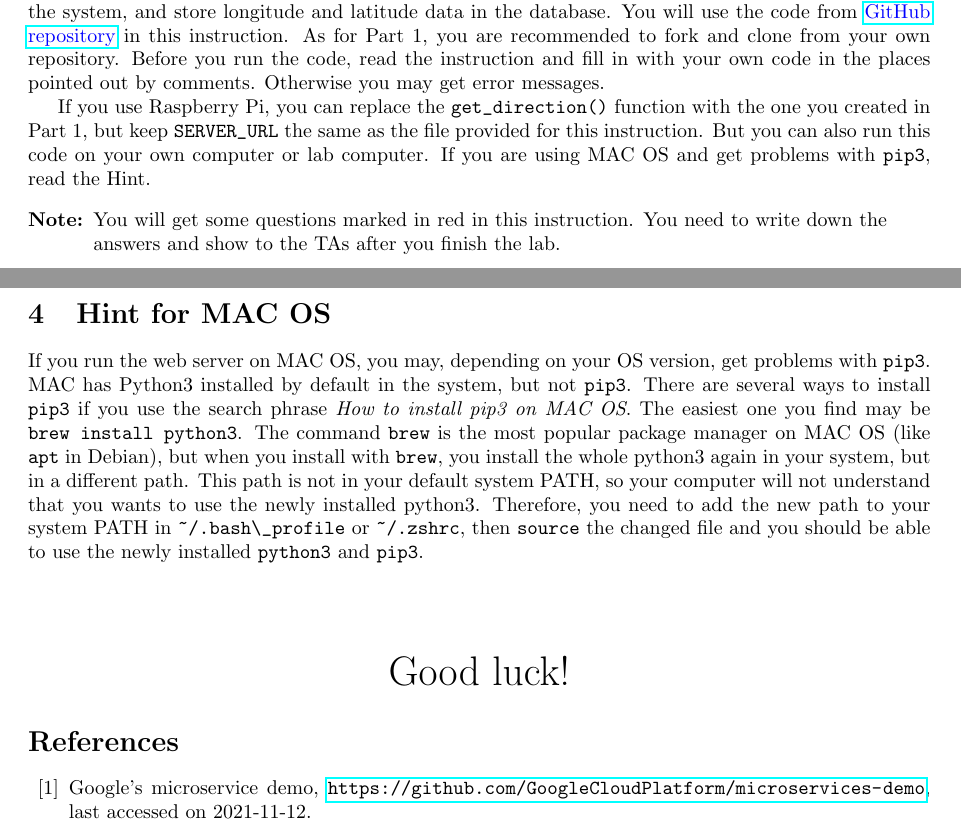
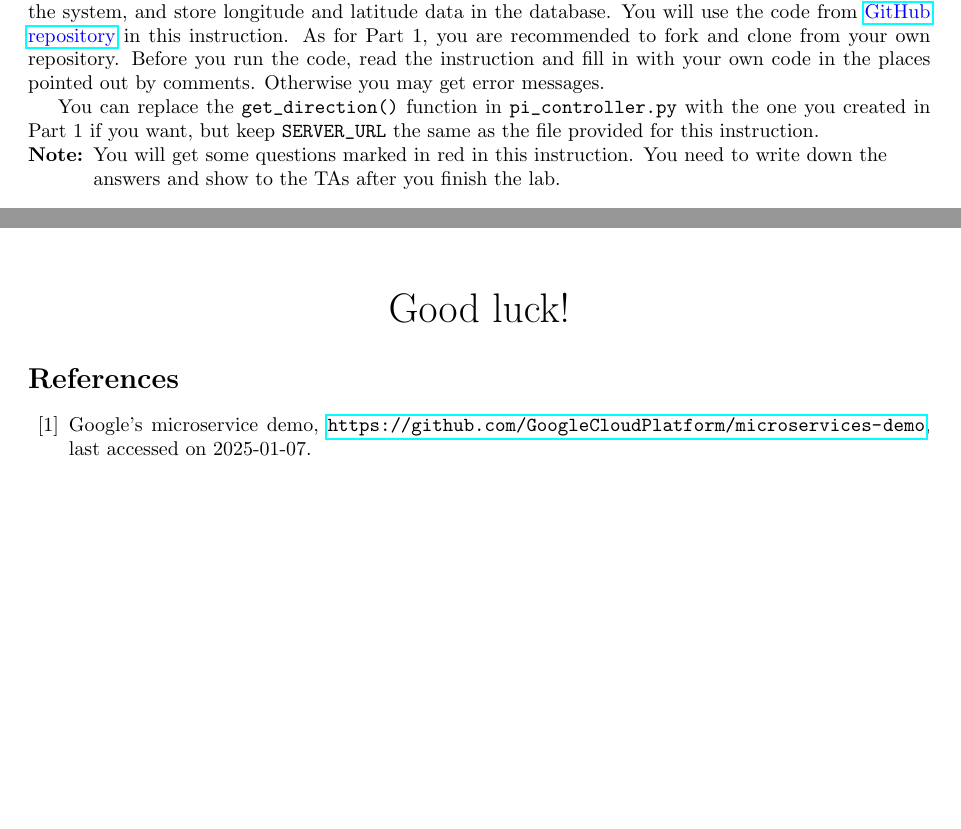
Before and after one commit to werekorren/diggen_drone_project_part_2_microservices, a LaTeX document (rpi_mm_1.tex): two parts of pages 2 and 4 of 4 before the commit and two parts of pages 2 and 3 of 3 after it, joined at a grey line, cut so that both start at the same text, the shorter picture padded with empty space. Compiled offline with pdfLaTeX.

Commit message:
Update for 2024/2025

```diff
--- a/rpi_mm_1.tex
+++ b/rpi_mm_1.tex
@@ -122,9 +122,10 @@
 In this project part you will get more acquainted with a Flask web server and a Redis server. You will also learn how to build an application with multiple web servers. You will start to get an idea about microservices, and how to implement a microservice architecture for a big system.
 
 We still work with the Drone simulation system in this part, which is more or less the same as the one we looked at in Part 1, Drone simulation on Raspberry Pi, but we will add a Redis database to the system, and store longitude and latitude data in the database.
-You will use the code from  {\color{blue}\href{https://github.com/HaoruiPeng/InfoCom-LP2-Lab2}{GitHub repository} }in this instruction. As for Part 1, you are recommended to fork and clone from your own repository. Before you run the code, read the instruction and fill in with your own code in the places pointed out by comments. Otherwise you may get error messages.
+You will use the code from  {\color{blue}\href{https://github.com/rogerhenriksson/InfoCom-Drone-2-Microservices}{GitHub repository} }in this instruction. As for Part 1, you are recommended to fork and clone from your own repository. Before you run the code, read the instruction and fill in with your own code in the places pointed out by comments. Otherwise you may get error messages.
 
-If you use Raspberry Pi, you can replace the \verb!get_direction()! function with the one you created in Part 1, but keep \verb!SERVER_URL! the same as the file provided for this instruction. But you can also run this code on your own computer or lab computer. If you are using MAC OS and get problems with \verb!pip3!, read the Hint.\vspace{0.3cm}
+You can replace the \verb!get_direction()! function in \verb!pi_controller.py! with the one you created in Part 1 if you want, but keep \verb!SERVER_URL! the same as the file provided for this instruction.
+
 
 \noindent{\bf Note: }\parbox[t]{14cm}{{You will get some questions marked in red in this instruction. You need to write down the answers and show to the TAs after you finish the lab.}}\vspace{0.2cm}
 
@@ -169,6 +169,7 @@ Before you start your web servers, remember to first check that the Redis server
-\section{Hint for MAC OS}
-\label{sec:mac}
-If you run the web server on MAC OS, you may, depending on your OS version, get problems with \verb!pip3!. MAC has Python3 installed by default in the system, but not \verb!pip3!. There are several ways to install \verb!pip3! if you use the search phrase \textit{How to install pip3 on MAC OS}. The easiest one you find may be \verb!brew install python3!. The command \verb!brew! is the most popular package manager on MAC OS (like \verb!apt! in Debian), but when you install with \verb!brew!, you install the whole python3 again in your system, but in a different path. This path is not in your default system PATH, so your computer will not understand that you wants to use the newly installed python3. Therefore, you need to add the new path to your system PATH in \verb!~/.bash\_profile! or \verb!~/.zshrc!, then \verb!source! the changed file and you should be able to use the newly installed \verb!python3! and \verb!pip3!.
+%\newpage
+%\section{Hint for MAC OS}
+%\label{sec:mac}
+%If you run the web server on MAC OS, you may, depending on your OS version, get problems with \verb!pip3!. MAC has Python3 installed by default in the system, but not \verb!pip3!. There are several ways to install \verb!pip3! if you use the search phrase \textit{How to install pip3 on MAC OS}. The easiest one you find may be \verb!brew install python3!. The command \verb!brew! is the most popular package manager on MAC OS (like \verb!apt! in Debian), but when you install with \verb!brew!, you install the whole python3 again in your system, but in a different path. This path is not in your default system PATH, so your computer will not understand that you wants to use the newly installed python3. Therefore, you need to add the new path to your system PATH in \verb!~/.bash\_profile! or \verb!~/.zshrc!, then \verb!source! the changed file and you should be able to use the newly installed \verb!python3! and \verb!pip3!.
 
 % {\bf Hint 1: }\parbox[t]{14cm}{Check for updates to this document. Instructions may have been clarified in a more recent version. You can find the version number of the document on the very first page. The version number is the compile-date of the document in ISO-format~\cite{iso-date-time}.}\\
 % {\bf Hint 2: }\parbox[t]{14cm}{To avoid rewriting many commands, you can use the keys \texttt{arrow up} and \texttt{arrow down} to go back and forth between the commands that you just wrote.}\\
@@ -183,7 +184,7 @@ If you run the web server on MAC OS, you may, depending on your OS version, get
 \begin{thebibliography}{10}
 \bibliographystyle{plain}
 
-\bibitem{MD} Google's microservice demo, \url{https://github.com/GoogleCloudPlatform/microservices-demo}, last accessed on 2021-11-12.
+\bibitem{MD} Google's microservice demo, \url{https://github.com/GoogleCloudPlatform/microservices-demo}, last accessed on 2025-01-07.
 
 % \bibitem{OSM} OpenStreetMap, \url{https://www.openstreetmap.org/#map=14/55.7059/13.2005}, last accessed on 2021-11-08.
 
```
Also changed, not shown: rpi_mm_1.tex (3 more changed lines).
